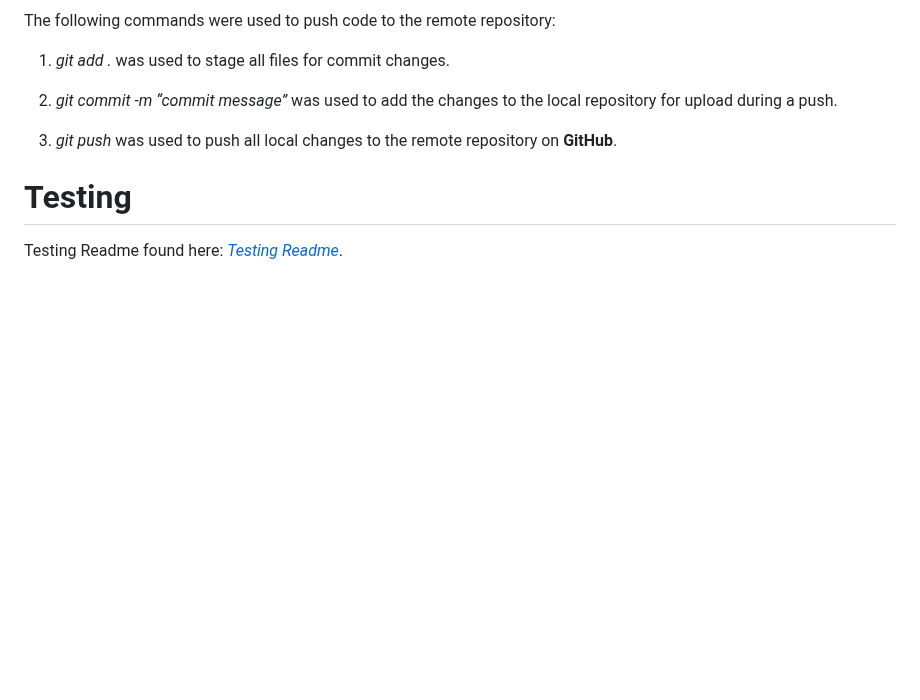
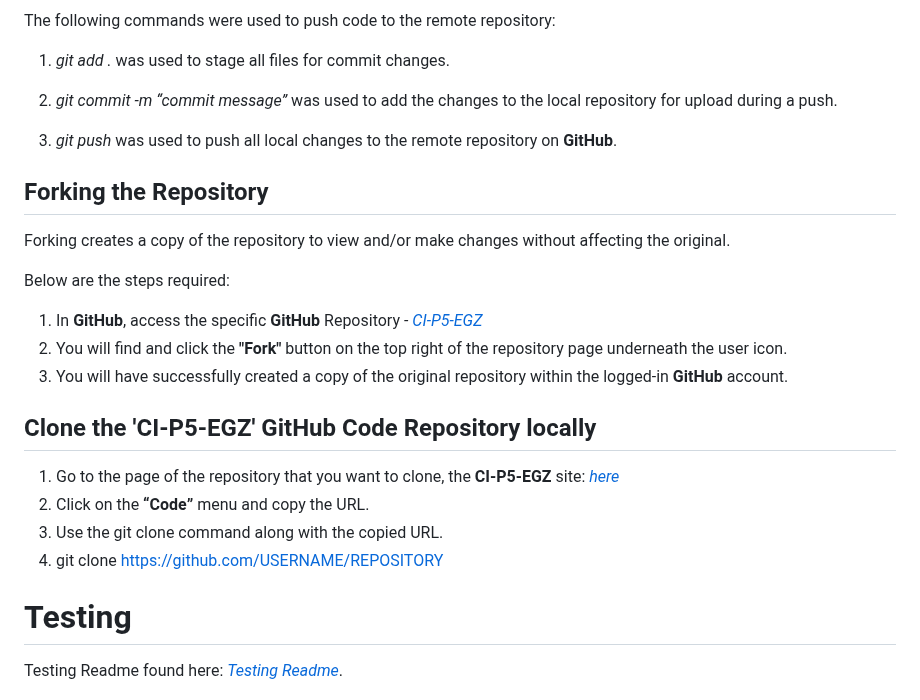
Before and after one commit to mickymacirl/CI-P5-EGZ, a Markdown page: README.md, the part around the change. GitHub-like rendering; blank space fills up the shorter version.

Commit message:
add readme deployment forking and clone steps

```diff
--- a/README.md
+++ b/README.md
@@ -564,6 +564,23 @@ The following commands were used to push code to the remote repository:
 
 3. *git push* was used to push all local changes to the remote repository on **GitHub**.
 
+## Forking the Repository
+
+Forking creates a copy of the repository to view and/or make changes without affecting the original.
+
+Below are the steps required:
+
+1. In **GitHub**, access the specific **GitHub** Repository - *[CI-P5-EGZ](https://github.com/mickymacirl/CI-P5-EGZ)*
+2. You will find and click the **"Fork"** button on the top right of the repository page underneath the user icon.
+3. You will have successfully created a copy of the original repository within the logged-in **GitHub** account.
+
+## Clone the 'CI-P5-EGZ' GitHub Code Repository locally
+
+1. Go to the page of the repository that you want to clone, the **CI-P5-EGZ** site: *[here](https://github.com/mickymacirl/CI-P5-EGZ)*
+2. Click on the **“Code”** menu and copy the URL.
+3. Use the git clone command along with the copied URL.
+4. git clone [https://github.com/USERNAME/REPOSITORY](https://github.com/USERNAME/REPOSITORY)
+
 # Testing
 
 Testing Readme found here: *[Testing Readme](/TESTING.md)*.
```
